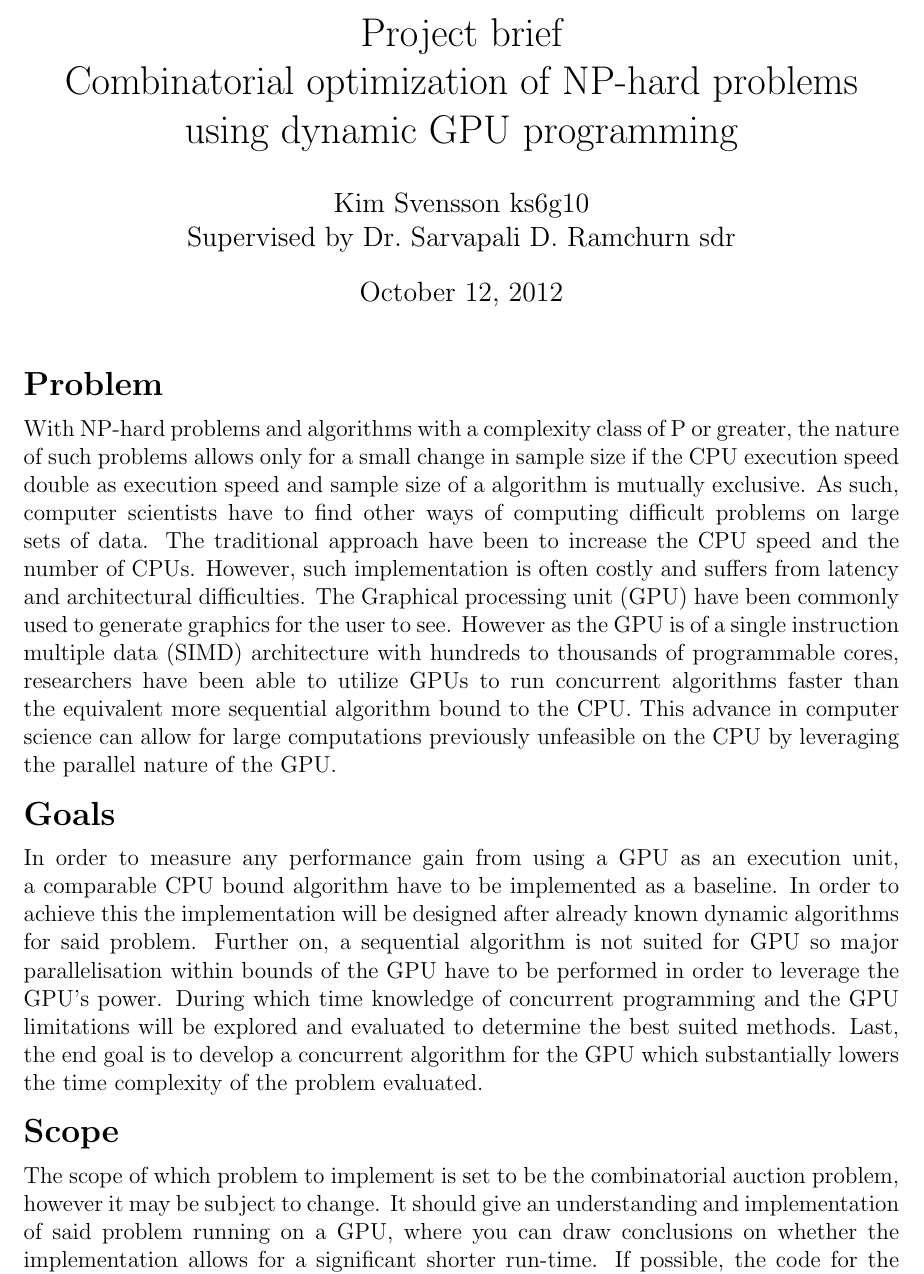
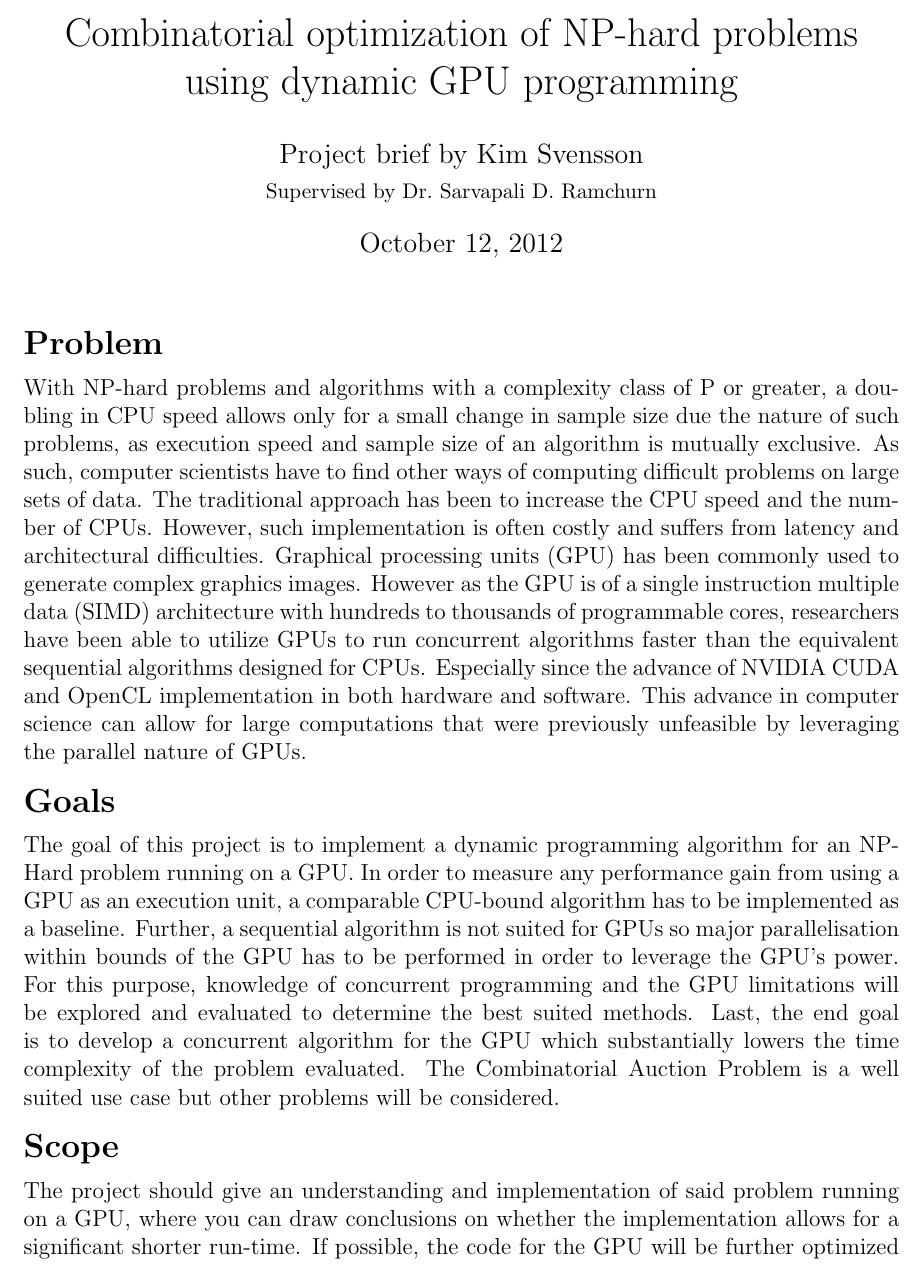
Before and after one commit to ks6g10/3yrprj, a LaTeX document (report/brief.tex): part of the page, cut at the place of the change. Compiled offline with pdfLaTeX.

Commit message:
Newest revision of the project brief

```diff
--- a/report/brief.tex
+++ b/report/brief.tex
@@ -13,3 +9,2 @@
+\thispagestyle{empty}
 \setcounter{secnumdepth}{-1}
-\title{Project brief \\ Combinatorial optimization of NP-hard problems using dynamic GPU programming}
-\author{Kim Svensson ks6g10 \\ Supervised by Dr.\ Sarvapali D. Ramchurn sdr}
@@ -16,30 +14,28 @@
+\author{Project brief by Kim Svensson \\ \small{Supervised by Dr.\ Sarvapali D. Ramchurn}}
 \date{\today}
 \begin{document}
 \maketitle
-\thispagestyle{empty}
+\pagenumbering{gobble}%
 \section{Problem}
-With NP-hard problems and algorithms with a complexity class of P or greater, the nature of such problems allows only for a small change in sample size if the CPU execution speed double as execution speed and sample size of a algorithm is mutually exclusive.
+With NP-hard problems and algorithms with a complexity class of P or greater, a doubling in CPU speed allows only for a small change in sample size due the nature of such problems, as execution speed and sample size of an algorithm is mutually exclusive.
 As such, computer scientists have to find other ways of computing difficult problems on large sets of data.
-The traditional approach have been to increase the CPU speed and the number of CPUs.
+The traditional approach has been to increase the CPU speed and the number of CPUs.
 However, such implementation is often costly and suffers from latency and architectural difficulties.
-The Graphical processing unit (GPU) have been commonly used to generate graphics for the user to see.
+Graphical processing units (GPU) has been commonly used to generate complex graphics images.
 However as the GPU is of a single instruction multiple data (SIMD) architecture with hundreds to thousands of programmable cores,
-researchers have been able to utilize GPUs to run concurrent algorithms faster than the equivalent more sequential algorithm bound to the CPU.
-This advance in computer science can allow for large computations previously unfeasible on the CPU by leveraging the parallel nature of the GPU.
+researchers have been able to utilize GPUs to run concurrent algorithms faster than the equivalent sequential algorithms designed for CPUs. Especially since the advance of NVIDIA CUDA and OpenCL implementation in both hardware and software.
+This advance in computer science can allow for large computations that were previously unfeasible by leveraging the parallel nature of GPUs.
 
 
 \section{Goals}
-In order to measure any performance gain from using a GPU as an execution unit, a comparable CPU bound algorithm have to be implemented as a baseline.
-In order to achieve this the implementation will be designed after already known dynamic algorithms for said problem.
-Further on, a sequential algorithm is not suited for GPU so major parallelisation within bounds of the GPU have to be performed in order to leverage the GPU's power.
-During which time knowledge of concurrent programming and the GPU limitations will be explored and evaluated to determine the best suited methods.
-Last, the end goal is to develop a concurrent algorithm for the GPU which substantially lowers the time complexity of the problem evaluated.
+The goal of this project is to implement a dynamic programming algorithm for an NP-Hard problem running on a GPU.
+In order to measure any performance gain from using a GPU as an execution unit, a comparable CPU-bound algorithm has to be implemented as a baseline.
+Further, a sequential algorithm is not suited for GPUs so major parallelisation within bounds of the GPU has to be performed in order to leverage the GPU's power.
+For this purpose, knowledge of concurrent programming and the GPU limitations will be explored and evaluated to determine the best suited methods.
+Last, the end goal is to develop a concurrent algorithm for the GPU which substantially lowers the time complexity of the problem evaluated. The Combinatorial Auction Problem is a well suited use case but other problems will be considered.
 
 \section{Scope}
-
-The scope of which problem to implement is set to be the combinatorial auction problem, however it may be subject to change.
-It should give an understanding and implementation of said problem running on a GPU, where you can draw conclusions on whether the implementation allows for a significant shorter run-time.
+The project should give an understanding and implementation of said problem running on a GPU, where you can draw conclusions on whether the implementation allows for a significant shorter run-time.
 If possible, the code for the GPU will be further optimized and refined to allow for an even shorter execution time.
 If time allows, a graphical representation application will be developed where it is applicable to enable a visualisation of problems and its paths depending on the input parameters and internal restrictions.
-
 \end{document}
```
Also changed, not shown: report/brief.tex (11 more changed lines).
